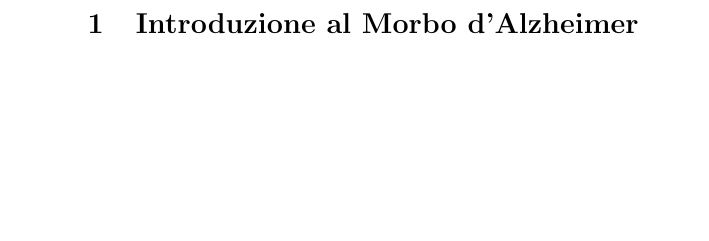
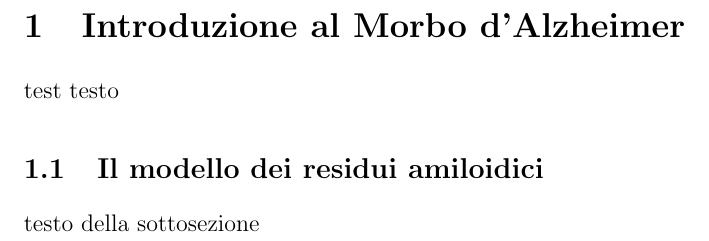
Before and after one commit to Kastakin/TesiTri, a LaTeX document (tesi.tex): part of page 3 of 3, cut so that both start at the same text, the shorter picture padded with empty space. The pictures show the PDF file tesi.pdf that the author committed with the source.

```diff
--- a/tesi.tex
+++ b/tesi.tex
@@ -4,3 +8,5 @@
+\linespread{1.3}
+\allowdisplaybreaks
 
 \title{Sintesi di Composti Come Potenziali Farmaci contro il Morbo d'Alzheimer}
 \author{Lorenzo Castellino}
@@ -13,6 +20,10 @@
 \tableofcontents
 \newpage
 \section{Introduzione al Morbo d'Alzheimer}
+test testo
+\subsection{Il modello dei residui amiloidici}
+testo della sottosezione
+\newpage
 
 
 
```
Also changed, not shown: tesi.pdf, tesi.tex (7 more changed lines), 6 other files.
